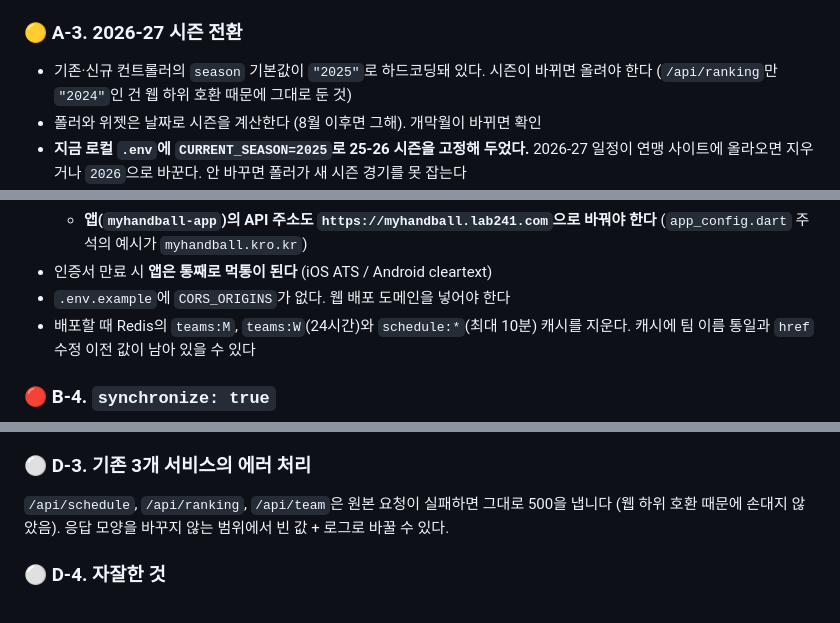
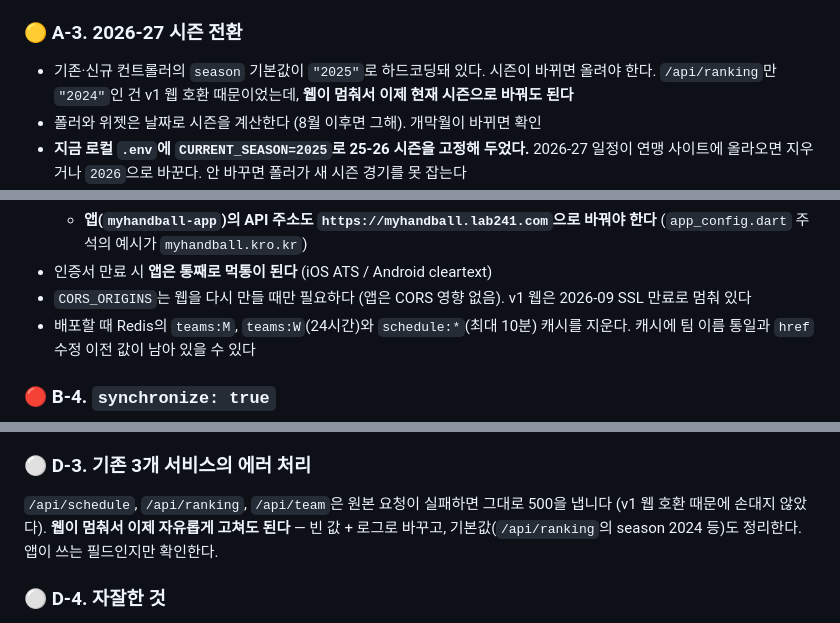
Before and after one commit to kebi3477/myhandball-api, a Markdown page: docs/api-tasks/07-후속-작업.md, 3 parts joined by grey strips. Rendered like a GitHub page.

```diff
--- a/docs/api-tasks/07-후속-작업.md
+++ b/docs/api-tasks/07-후속-작업.md
@@ -63,7 +63,7 @@ curl -s 'http://localhost:3000/api/game/<SEQ>/live' | jq '{status, source, score
 ### 🟡 A-3. 2026-27 시즌 전환
 
 - 기존·신규 컨트롤러의 `season` 기본값이 `"2025"`로 하드코딩돼 있다. 시즌이 바뀌면 올려야
-  한다 (`/api/ranking`만 `"2024"`인 건 웹 하위 호환 때문에 그대로 둔 것)
+  한다. `/api/ranking`만 `"2024"`인 건 v1 웹 호환 때문이었는데, **웹이 멈춰서 이제 현재 시즌으로 바꿔도 된다**
 - 폴러와 위젯은 날짜로 시즌을 계산한다 (8월 이후면 그해). 개막월이 바뀌면 확인
 - **지금 로컬 `.env`에 `CURRENT_SEASON=2025`로 25-26 시즌을 고정해 두었다.** 2026-27 일정이
   연맹 사이트에 올라오면 지우거나 `2026`으로 바꾼다. 안 바꾸면 폴러가 새 시즌 경기를 못 잡는다
@@ -159,7 +159,7 @@ curl -s -X POST https://myhandball.lab241.com/api/push/test -H 'X-Device-Id: <
   - **앱(`myhandball-app`)의 API 주소도 `https://myhandball.lab241.com`으로 바꿔야 한다**
     (`app_config.dart` 주석의 예시가 `myhandball.kro.kr`)
 - 인증서 만료 시 **앱은 통째로 먹통이 된다** (iOS ATS / Android cleartext)
-- `.env.example`에 `CORS_ORIGINS`가 없다. 웹 배포 도메인을 넣어야 한다
+- `CORS_ORIGINS`는 웹을 다시 만들 때만 필요하다 (앱은 CORS 영향 없음). v1 웹은 2026-09 SSL 만료로 멈춰 있다
 - 배포할 때 Redis의 `teams:M`, `teams:W`(24시간)와 `schedule:*`(최대 10분) 캐시를 지운다.
   캐시에 팀 이름 통일과 `href` 수정 이전 값이 남아 있을 수 있다
 
@@ -232,7 +232,8 @@ TypeORM이 기동할 때 엔티티에 맞춰 스키마를 자동으로 바꿉니
 ### ⚪ D-3. 기존 3개 서비스의 에러 처리
 
 `/api/schedule`, `/api/ranking`, `/api/team`은 원본 요청이 실패하면 그대로 500을 냅니다
-(웹 하위 호환 때문에 손대지 않았음). 응답 모양을 바꾸지 않는 범위에서 빈 값 + 로그로 바꿀 수 있다.
+(v1 웹 호환 때문에 손대지 않았다). **웹이 멈춰서 이제 자유롭게 고쳐도 된다** — 빈 값 + 로그로 바꾸고,
+기본값(`/api/ranking`의 season 2024 등)도 정리한다. 앱이 쓰는 필드인지만 확인한다.
 
 ### ⚪ D-4. 자잘한 것
 
```
Also changed, not shown: CLAUDE.md (+14 -20 lines).
